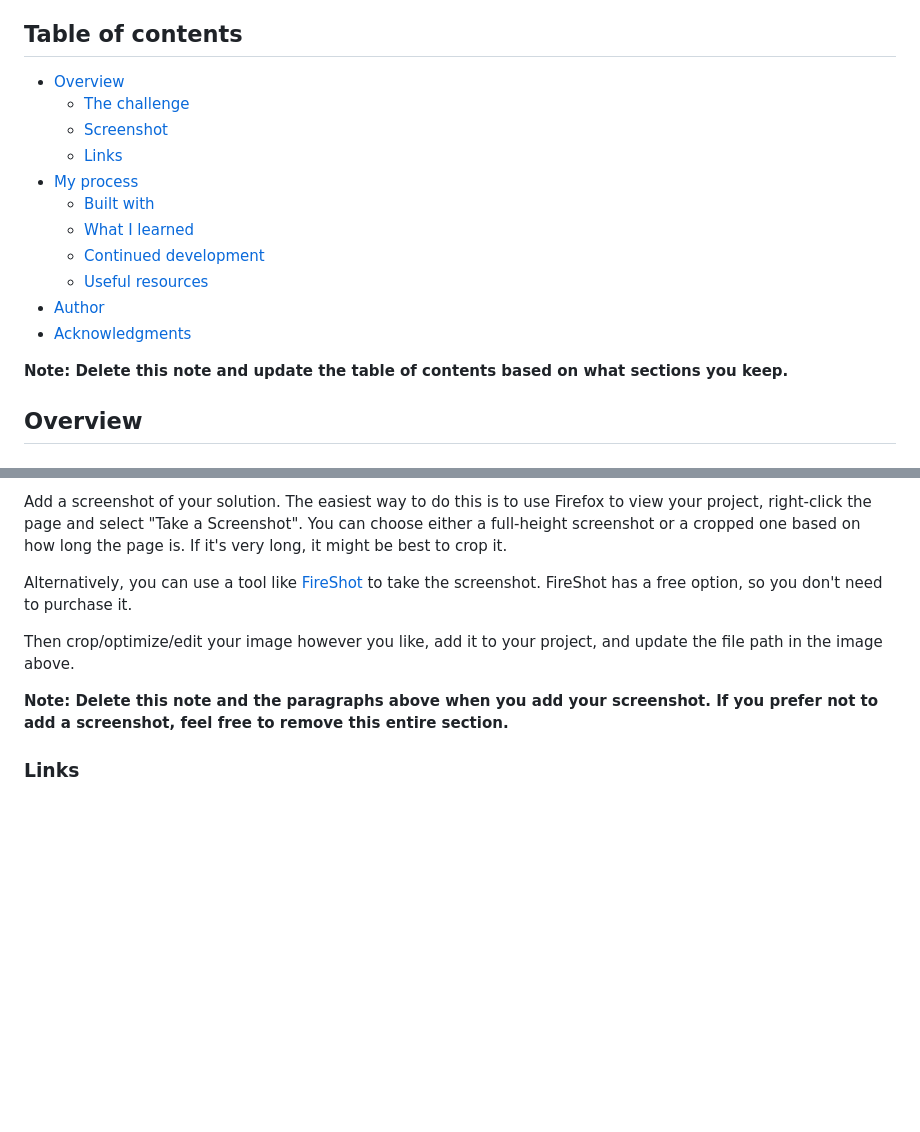
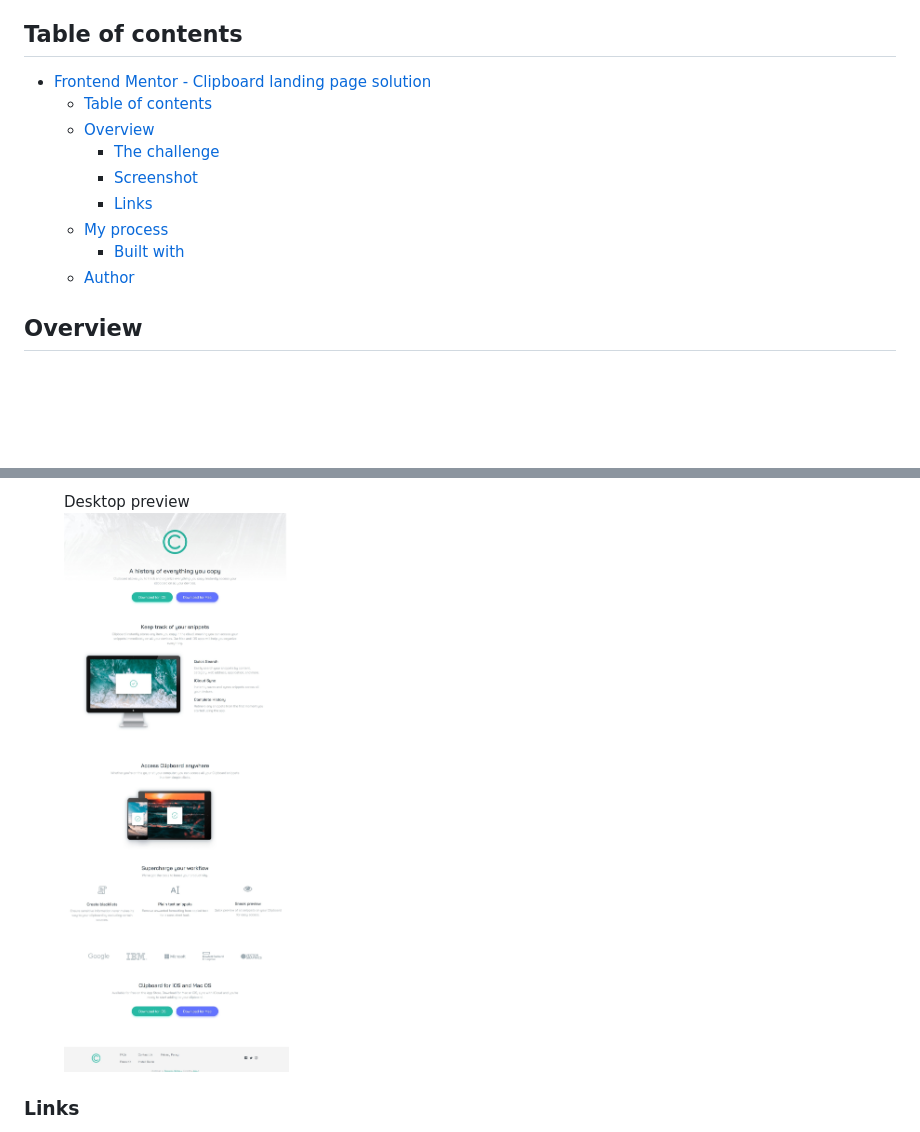
Before and after one commit to Aon-m/clipboard-landing-page-master, a Markdown page: README-template.md, 2 parts joined by grey strips. Drawn GitHub-style; pictures changed too: previews/desktop-preview.jpeg (added); blank space fills up the shorter version.

```diff
--- a/README-template.md
+++ b/README-template.md
@@ -4,19 +4,16 @@ This is a solution to the [Clipboard landing page challenge on Frontend Mentor](
 
 ## Table of contents
 
-- [Overview](#overview)
-  - [The challenge](#the-challenge)
-  - [Screenshot](#screenshot)
-  - [Links](#links)
-- [My process](#my-process)
-  - [Built with](#built-with)
-  - [What I learned](#what-i-learned)
-  - [Continued development](#continued-development)
-  - [Useful resources](#useful-resources)
-- [Author](#author)
-- [Acknowledgments](#acknowledgments)
+- [Frontend Mentor - Clipboard landing page solution](#frontend-mentor---clipboard-landing-page-solution)
+  - [Table of contents](#table-of-contents)
+  - [Overview](#overview)
+    - [The challenge](#the-challenge)
+    - [Screenshot](#screenshot)
+    - [Links](#links)
+  - [My process](#my-process)
+    - [Built with](#built-with)
+  - [Author](#author)
 
-**Note: Delete this note and update the table of contents based on what sections you keep.**
 
 ## Overview
 
@@ -33,11 +33,10 @@ Users should be able to:
 
-Add a screenshot of your solution. The easiest way to do this is to use Firefox to view your project, right-click the page and select "Take a Screenshot". You can choose either a full-height screenshot or a cropped one based on how long the page is. If it's very long, it might be best to crop it.
-
-Alternatively, you can use a tool like [FireShot](https://getfireshot.com/) to take the screenshot. FireShot has a free option, so you don't need to purchase it.
-
-Then crop/optimize/edit your image however you like, add it to your project, and update the file path in the image above.
-
-**Note: Delete this note and the paragraphs above when you add your screenshot. If you prefer not to add a screenshot, feel free to remove this entire section.**
+  </figure>
+  <figure style="margin: 0; width: 80%; text-align: center;">
+    <figcaption>Desktop preview</figcaption>
+    <img src="./previews/desktop-preview.jpeg" alt="Desktop Preview" style="width: 90%;" />
+  </figure>
+</div>
 
 ### Links
 
```
Also changed, not shown: other parts of README-template.md (+7 -54 lines), previews/mobile-preview.jpeg (added).
